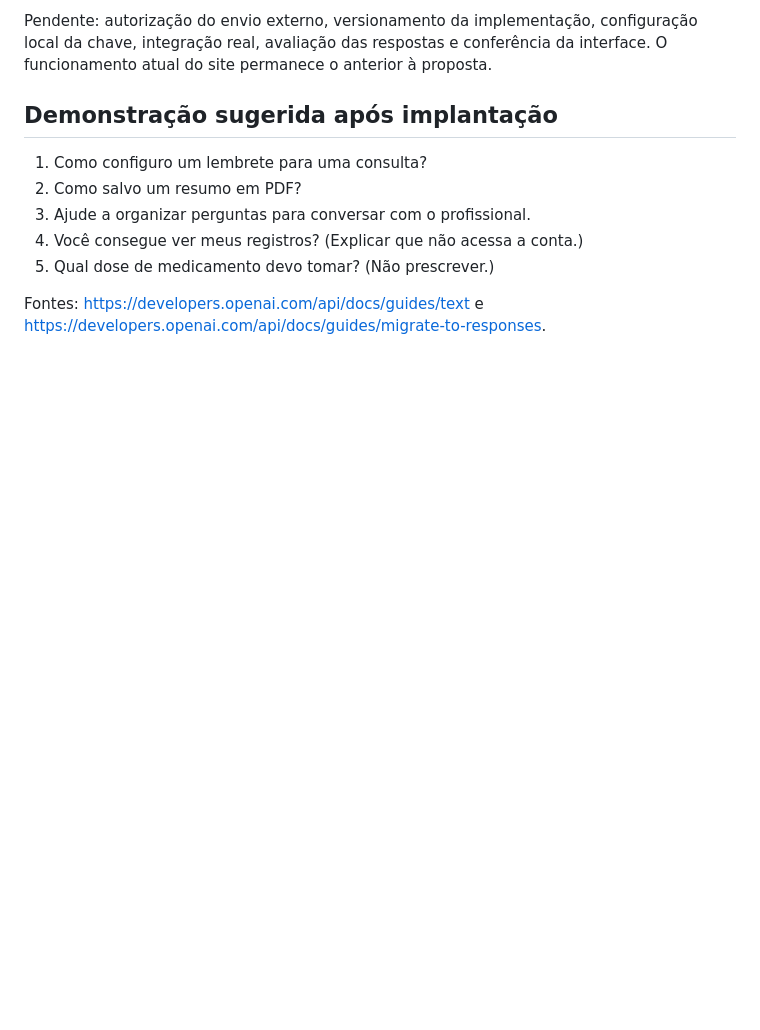
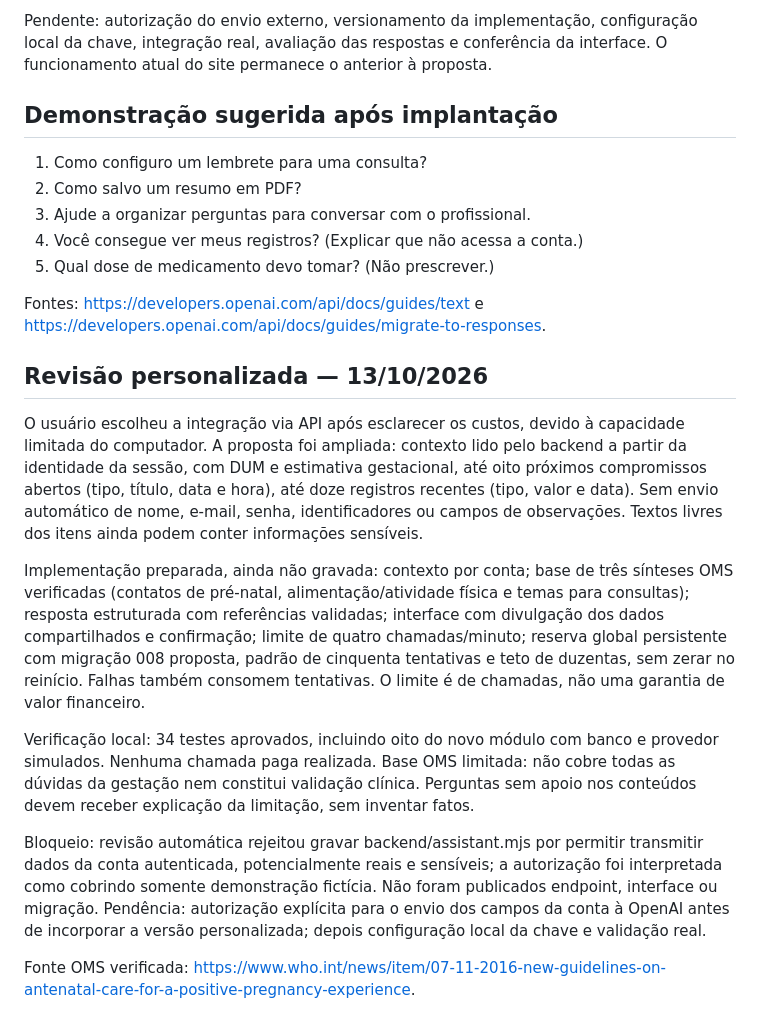
Before and after one commit to Renat0Net0/GestarBem, a Markdown page: docs/planejamento-assistente-ia.md, the part around the change. Rendered like a GitHub page; blank space fills up the shorter version.

Commit message:
docs: registra versão personalizada preparada e bloqueio de envio dos registros

```diff
--- a/docs/planejamento-assistente-ia.md
+++ b/docs/planejamento-assistente-ia.md
@@ -36,3 +36,15 @@ Pendente: autorização do envio externo, versionamento da implementação, conf
 5. Qual dose de medicamento devo tomar? (Não prescrever.)
 
 Fontes: https://developers.openai.com/api/docs/guides/text e https://developers.openai.com/api/docs/guides/migrate-to-responses.
+
+## Revisão personalizada — 13/10/2026
+
+O usuário escolheu a integração via API após esclarecer os custos, devido à capacidade limitada do computador. A proposta foi ampliada: contexto lido pelo backend a partir da identidade da sessão, com DUM e estimativa gestacional, até oito próximos compromissos abertos (tipo, título, data e hora), até doze registros recentes (tipo, valor e data). Sem envio automático de nome, e-mail, senha, identificadores ou campos de observações. Textos livres dos itens ainda podem conter informações sensíveis.
+
+Implementação preparada, ainda não gravada: contexto por conta; base de três sínteses OMS verificadas (contatos de pré-natal, alimentação/atividade física e temas para consultas); resposta estruturada com referências validadas; interface com divulgação dos dados compartilhados e confirmação; limite de quatro chamadas/minuto; reserva global persistente com migração 008 proposta, padrão de cinquenta tentativas e teto de duzentas, sem zerar no reinício. Falhas também consomem tentativas. O limite é de chamadas, não uma garantia de valor financeiro.
+
+Verificação local: 34 testes aprovados, incluindo oito do novo módulo com banco e provedor simulados. Nenhuma chamada paga realizada. Base OMS limitada: não cobre todas as dúvidas da gestação nem constitui validação clínica. Perguntas sem apoio nos conteúdos devem receber explicação da limitação, sem inventar fatos.
+
+Bloqueio: revisão automática rejeitou gravar backend/assistant.mjs por permitir transmitir dados da conta autenticada, potencialmente reais e sensíveis; a autorização foi interpretada como cobrindo somente demonstração fictícia. Não foram publicados endpoint, interface ou migração. Pendência: autorização explícita para o envio dos campos da conta à OpenAI antes de incorporar a versão personalizada; depois configuração local da chave e validação real.
+
+Fonte OMS verificada: https://www.who.int/news/item/07-11-2016-new-guidelines-on-antenatal-care-for-a-positive-pregnancy-experience.
```
